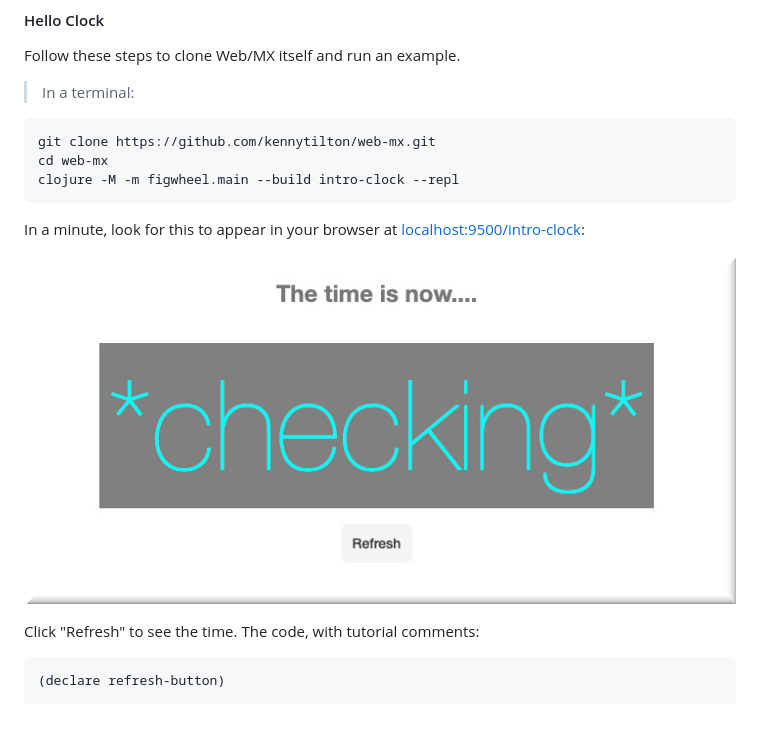
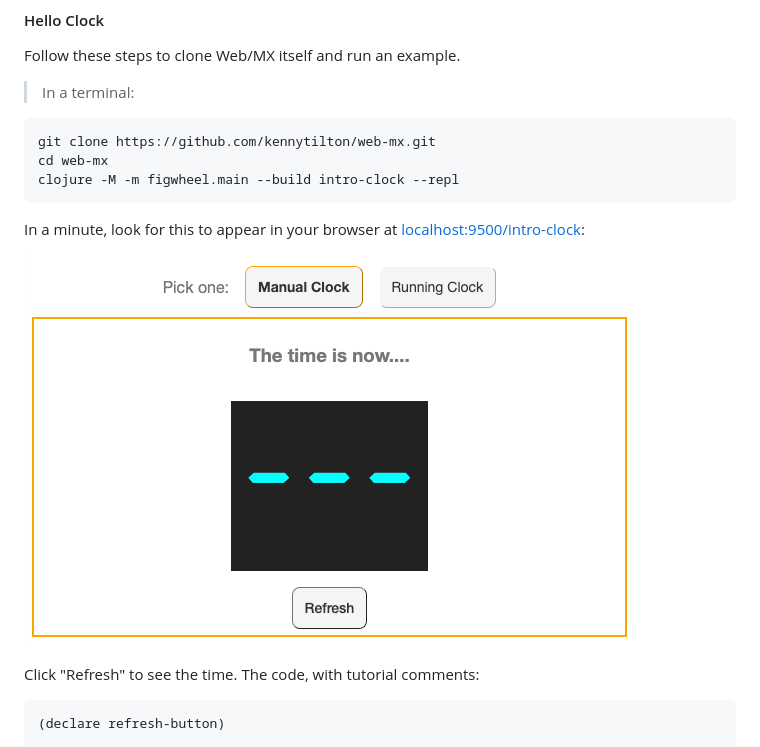
Before and after one commit to kennytilton/web-mx, a Markdown page: doc/intro-clock.md, the part around the change. Drawn GitHub-style; pictures changed too: resources/public/image/manual-clock.png (added); blank space fills up the shorter version.

````diff
--- a/doc/intro-clock.md
+++ b/doc/intro-clock.md
@@ -56,7 +56,7 @@ clojure -M -m figwheel.main --build intro-clock --repl
 ```
 In a minute, look for this to appear in your browser at [localhost:9500/intro-clock](http://localhost:9500/intro-clock.html):
 
-![Web MX](https://github.com/kennytilton/web-mx/blob/main/resources/public/image/intro-checking.jpg)
+![Web MX](https://github.com/kennytilton/web-mx/blob/main/resources/public/image/manual-clock.png)
 
 Click "Refresh" to see the time. The code, with tutorial comments:
 ```clojure
````
Also changed, not shown: 5 other files.
